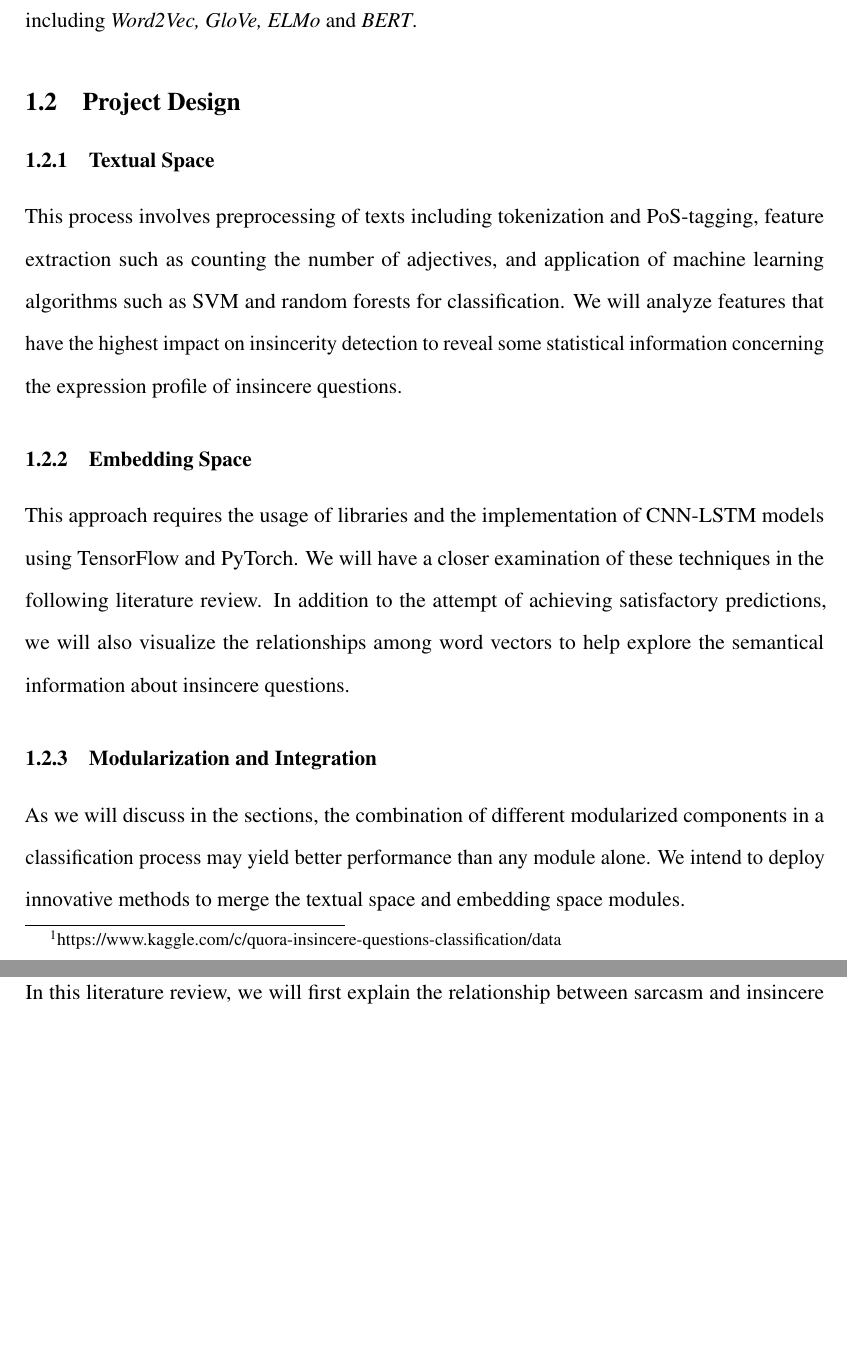
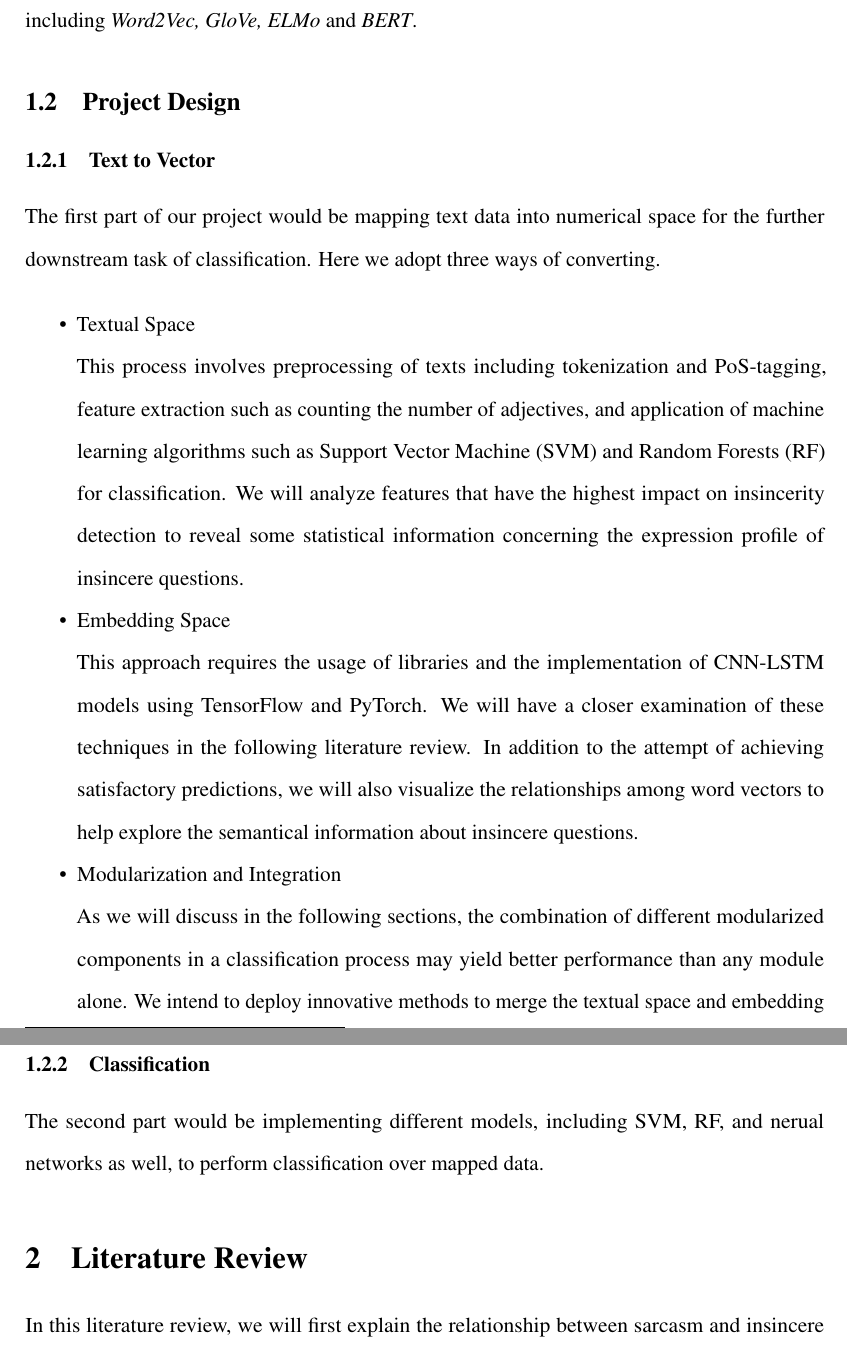
Before and after one commit to ShawnLYU/A-Hybrid-Approach-of-Insincere-Questions-Detection, a LaTeX document (report/csc2511.tex): two parts of pages 2 and 3 of 10, joined at a grey line, cut so that both start at the same text, the shorter picture padded with empty space. Compiled offline with pdfLaTeX.

Commit message:
submitted to frank

```diff
--- a/report/csc2511.tex
+++ b/report/csc2511.tex
@@ -78,17 +78,28 @@ This project originates from a Kaggle challenge. Kaggle provides a dataset of $1
 
 \subsection{Project Design}
 
-\subsubsection{Textual Space}
+\subsubsection{Text to Vector}
 
-This process involves preprocessing of texts including tokenization and PoS-tagging, feature extraction such as counting the number of adjectives, and application of machine learning algorithms such as SVM and random forests for classification. We will analyze features that have the highest impact on insincerity detection to reveal some statistical information concerning the expression profile of insincere questions.
+The first part of our project would be mapping text data into numerical space for the further downstream task of classification. Here we adopt three ways of converting.
 
-\subsubsection{Embedding Space}
+\begin{itemize}
+	\item Textual Space
+
+This process involves preprocessing of texts including tokenization and PoS-tagging, feature extraction such as counting the number of adjectives, and application of machine learning algorithms such as Support Vector Machine (SVM) and Random Forests (RF) for classification. We will analyze features that have the highest impact on insincerity detection to reveal some statistical information concerning the expression profile of insincere questions.
+
+	\item Embedding Space
 
 This approach requires the usage of libraries and the implementation of CNN-LSTM models using TensorFlow and PyTorch. We will have a closer examination of these techniques in the following literature review. In addition to the attempt of achieving satisfactory predictions, we will also visualize the relationships among word vectors to help explore the semantical information about insincere questions.
 
-\subsubsection{Modularization and Integration}
+	\item Modularization and Integration
 
-As we will discuss in the sections, the combination of different modularized components in a classification process may yield better performance than any module alone. We intend to deploy innovative methods to merge the textual space and embedding space modules.
+As we will discuss in the following sections, the combination of different modularized components in a classification process may yield better performance than any module alone. We intend to deploy innovative methods to merge the textual space and embedding space modules.
+\end{itemize}
+
+\subsubsection{Classification}
+
+The second part would be implementing different models, including SVM, RF, and nerual networks as well, to perform classification over mapped data.
+
 
 \section{Literature Review}
 
```
Also changed, not shown: report/csc2511.tex (2 more changed lines).
